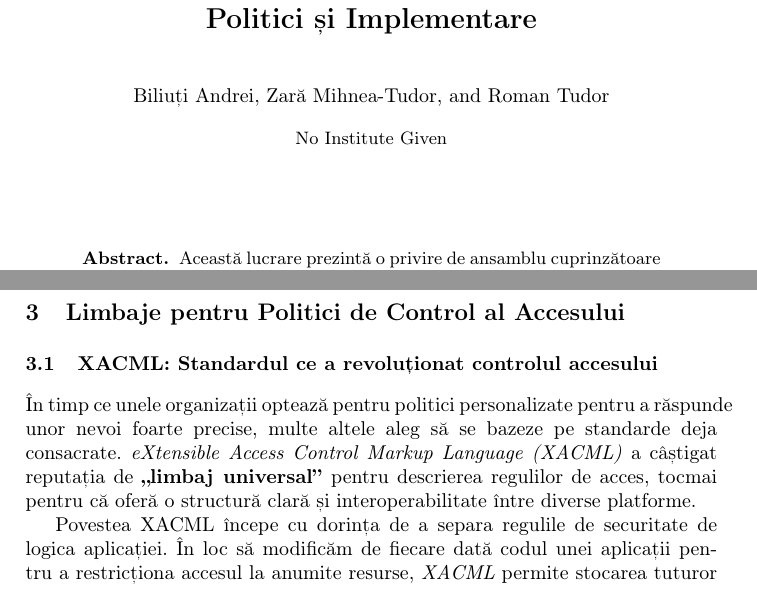
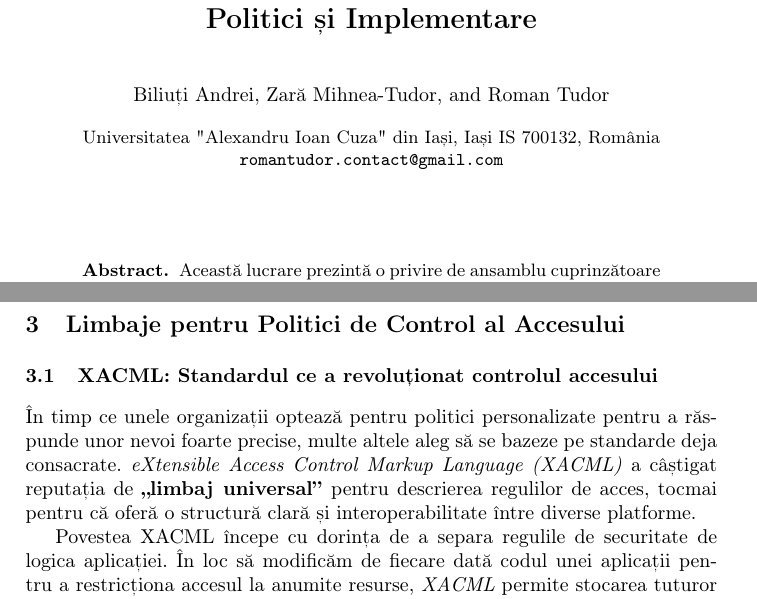
Before and after one commit to romantudorofficial/University_InformationSecurity, a LaTeX paper (Access Control for XML - Report.tex): two parts of pages 1 and 4 of 10, joined at a grey line, cut so that both start at the same text. Compiled offline with pdfLaTeX.

Commit message:
Finished Report
I finished the report.

```diff
--- a/Access Control for XML - Report.tex
+++ b/Access Control for XML - Report.tex
@@ -2,11 +2,13 @@
 \usepackage[T1]{fontenc}
 \usepackage{graphicx}
 \usepackage{pdfpages}
-\usepackage{listings} % Pentru exemple de cod XML
+\usepackage{listings}
 \usepackage{setspace}
 \begin{document}
 \title{Controlul Accesului pentru XML: Modele, Politici și Implementare}
 \author{Biliuți Andrei \and Zară Mihnea-Tudor \and Roman Tudor}
+\institute{Universitatea "Alexandru Ioan Cuza" din Iași, Iași IS 700132, România
+\email{romantudor.contact@gmail.com}}
 \maketitle
 \begin{abstract}
 Această lucrare prezintă o privire de ansamblu cuprinzătoare asupra mecanismelor de control al accesului XML, incluzând modele de securitate, cadre de politici și abordări de implementare. Examinăm diverse modele de control al accesului concepute specific pentru documente XML, discutăm limbaje de specificare a politicilor și analizăm strategii practice de implementare pentru securizarea datelor XML.
@@ -109,12 +111,13 @@ Un exemplu de implementare ar putea include folosirea unui sistem extern care ge
 Unul dintre principalele avantaje ale RBAC este simplificarea administrării permisiunilor. Rolurile bine definite permit o gestionare eficientă a accesului, reducând complexitatea prin eliminarea necesității de a atribui permisiuni individuale pentru fiecare utilizator. Totuși, această abordare poate deveni mai dificil de implementat în organizațiile mari, unde rolurile și permisiunile sunt foarte diverse și schimbătoare. În plus, RBAC nu este ideal pentru situațiile în care utilizatorii au nevoi de acces foarte detaliate sau personalizate, caz în care ar fi necesar un control mai fin.
 
 
+
 \section{Limbaje pentru Politici de Control al Accesului}
 
 \subsection{XACML: Standardul ce a revoluționat controlul accesului}
 \label{sec:xacml}
 
-În timp ce unele organizații optează pentru politici personalizate pentru a răspunde unor nevoi foarte precise, multe altele aleg să se bazeze pe standarde deja consacrate. \emph{eXtensible Access Control Markup Language (XACML)} a câștigat reputația de \textbf{„limbaj universal”} pentru descrierea regulilor de acces, tocmai pentru că oferă o structură clară și interoperabilitate între diverse platforme.
+În timp ce unele organizații optează pentru politici personalizate pentru a răs\-punde unor nevoi foarte precise, multe altele aleg să se bazeze pe standarde deja consacrate. \emph{eXtensible Access Control Markup Language (XACML)} a câștigat reputația de \textbf{„limbaj universal”} pentru descrierea regulilor de acces, tocmai pentru că oferă o structură clară și interoperabilitate între diverse platforme.
 
 Povestea XACML începe cu dorința de a separa regulile de securitate de logica aplicației. În loc să modificăm de fiecare dată codul unei aplicații pentru a restricționa accesul la anumite resurse, \emph{XACML} permite stocarea tuturor regulilor într-un fișier de politici. Acest fișier poate fi modificat independent, iar aplicația pur și simplu „întreabă” un serviciu specializat dacă o anumită operație este permisă sau nu.
 
```
Also changed, not shown: Access Control for XML - Report.pdf.
